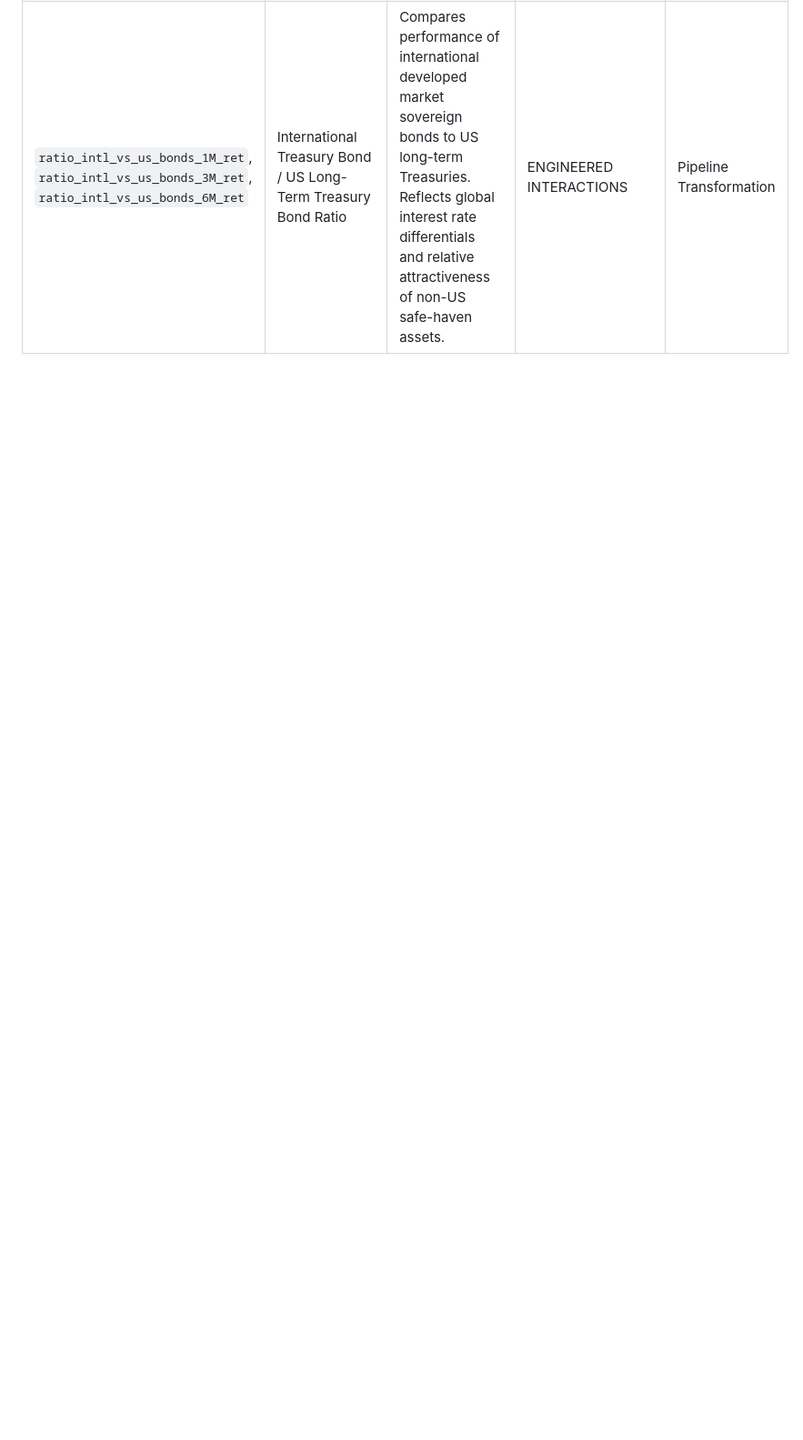
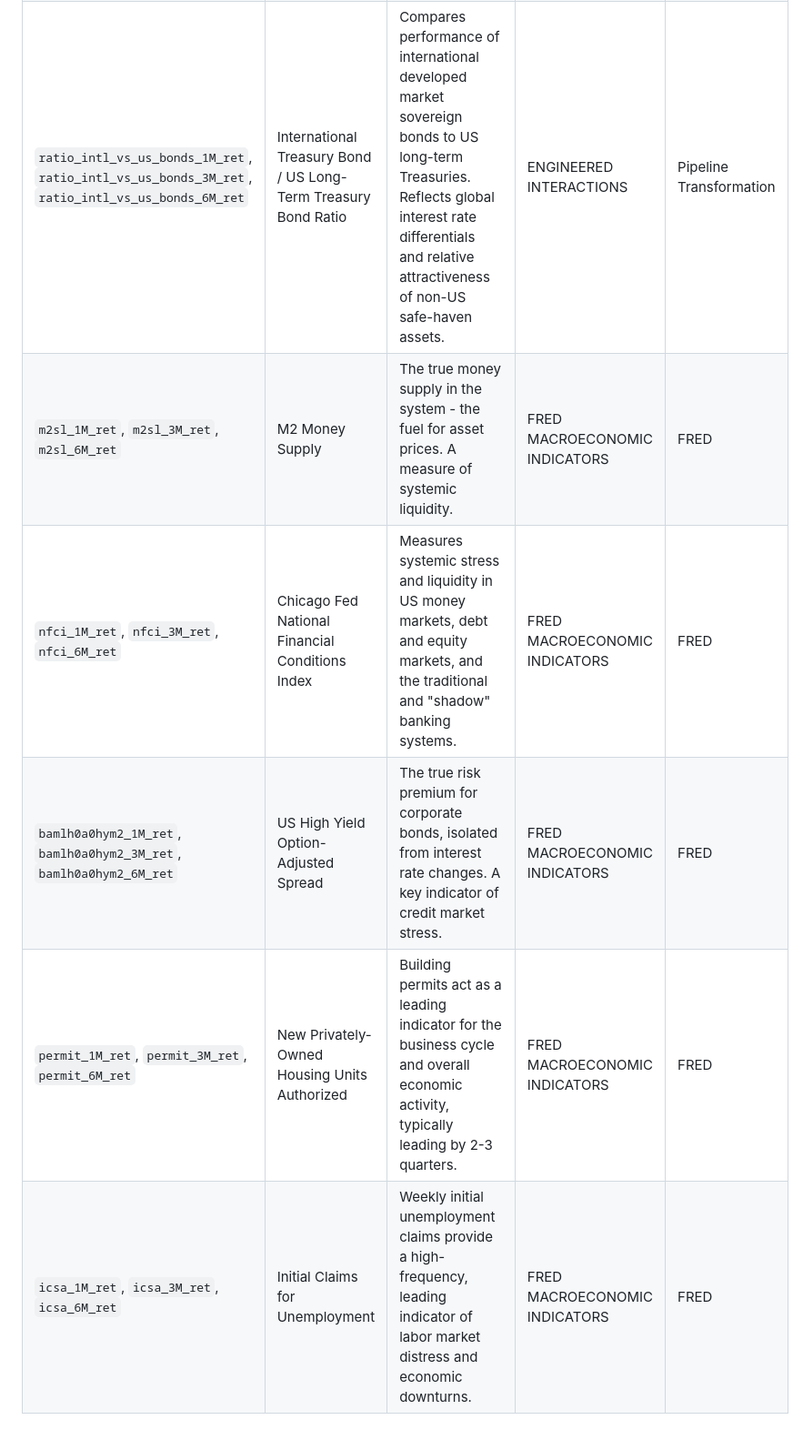
Before and after one commit to kleinnconrad/etf-predictor, a Markdown page: docs/var_catalog.md, the part around the change. Shown at 91% size. GitHub-like rendering; blank space fills up the shorter version.

```diff
--- a/docs/var_catalog.md
+++ b/docs/var_catalog.md
@@ -73,3 +73,8 @@
 | `gepucurrent_1M_ret`, `gepucurrent_3M_ret`, `gepucurrent_6M_ret` | Global Economic Policy Uncertainty Index | Measures global economic policy uncertainty by tracking newspaper articles containing specific terms across multiple countries. Reflects geopolitical risks and their potential impact on global markets. | FRED ECONOMIC POLICY UNCERTAINTY | FRED |
 | `zprsde_1M_ret`, `zprsde_3M_ret`, `zprsde_6M_ret` | Xtrackers FTSE Japan ex Financials UCITS ETF 1C | This ETF tracks the FTSE Japan ex Financials Index, providing exposure to large and mid-cap Japanese equities excluding the financial sector. As the primary target for forecasting, its movement is indicative of a key segment of the Japanese stock market, a major global economy, making it central to the pipeline's predictive efforts. | TARGET ETF | Yahoo Finance |
 | `ratio_intl_vs_us_bonds_1M_ret`, `ratio_intl_vs_us_bonds_3M_ret`, `ratio_intl_vs_us_bonds_6M_ret` | International Treasury Bond / US Long-Term Treasury Bond Ratio | Compares performance of international developed market sovereign bonds to US long-term Treasuries. Reflects global interest rate differentials and relative attractiveness of non-US safe-haven assets. | ENGINEERED INTERACTIONS | Pipeline Transformation |
+| `m2sl_1M_ret`, `m2sl_3M_ret`, `m2sl_6M_ret` | M2 Money Supply | The true money supply in the system - the fuel for asset prices. A measure of systemic liquidity. | FRED MACROECONOMIC INDICATORS | FRED |
+| `nfci_1M_ret`, `nfci_3M_ret`, `nfci_6M_ret` | Chicago Fed National Financial Conditions Index | Measures systemic stress and liquidity in US money markets, debt and equity markets, and the traditional and "shadow" banking systems. | FRED MACROECONOMIC INDICATORS | FRED |
+| `bamlh0a0hym2_1M_ret`, `bamlh0a0hym2_3M_ret`, `bamlh0a0hym2_6M_ret` | US High Yield Option-Adjusted Spread | The true risk premium for corporate bonds, isolated from interest rate changes. A key indicator of credit market stress. | FRED MACROECONOMIC INDICATORS | FRED |
+| `permit_1M_ret`, `permit_3M_ret`, `permit_6M_ret` | New Privately-Owned Housing Units Authorized | Building permits act as a leading indicator for the business cycle and overall economic activity, typically leading by 2-3 quarters. | FRED MACROECONOMIC INDICATORS | FRED |
+| `icsa_1M_ret`, `icsa_3M_ret`, `icsa_6M_ret` | Initial Claims for Unemployment | Weekly initial unemployment claims provide a high-frequency, leading indicator of labor market distress and economic downturns. | FRED MACROECONOMIC INDICATORS | FRED |
```
Also changed, not shown: README.md (+2 -0 lines).
